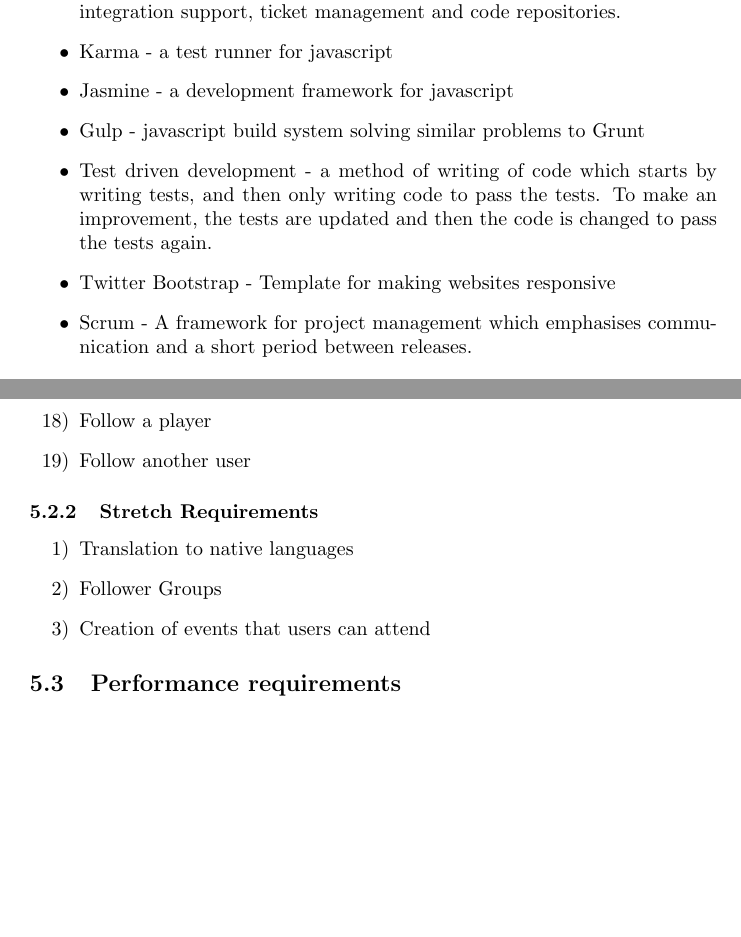
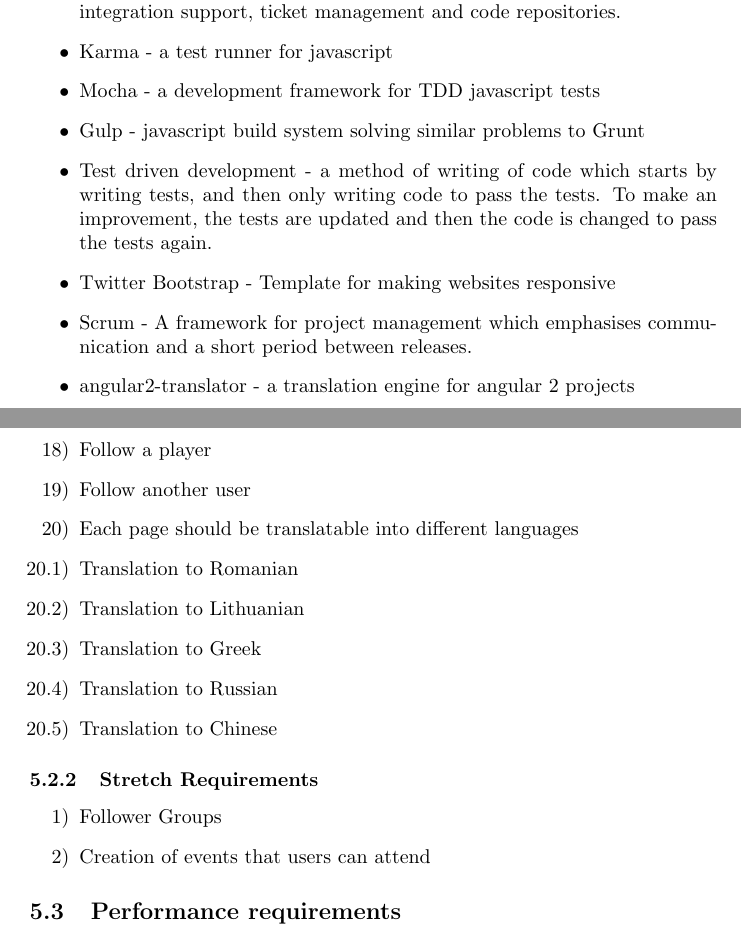
Before and after one commit to rbob96/GRNFanZone, a LaTeX document (Documentation/Requirements/Requirements Doc GRN v2/Requirements Document GRN.tex): two parts of pages 4 and 15 of 15, joined at a grey line, cut so that both start at the same text, the shorter picture padded with empty space. Compiled offline with pdfLaTeX.

Commit message:
[AM] Updated requirements 0.2

```diff
--- a/Documentation/Requirements/Requirements Doc GRN v2/Requirements Document GRN.tex
+++ b/Documentation/Requirements/Requirements Doc GRN v2/Requirements Document GRN.tex
@@ -105,7 +105,7 @@
 Karma - a test runner for javascript
 
 \item
-Jasmine - a development framework for javascript
+Mocha - a development framework for TDD javascript tests
 
 \item
 Gulp - javascript build system solving similar problems to Grunt
@@ -119,6 +119,8 @@
 \item
 Scrum - A framework for project management which emphasises communication and a short period between releases.
 
+\item
+angular2-translator - a translation engine for angular 2 projects
 \end{itemize}
 
 \newpage
@@ -409,6 +411,24 @@
 \item[19)]
 Follow another user
 
+\item[20)]
+Each page should be translatable into different languages
+
+\item[20.1)]
+Translation to Romanian
+
+\item[20.2)]
+Translation to Lithuanian
+
+\item[20.3)]
+Translation to Greek
+
+\item[20.4)]
+Translation to Russian
+
+\item[20.5)]
+Translation to Chinese
+
 
 \end{itemize}
 
@@ -417,12 +437,9 @@
 \begin{itemize}
 
 \item[1)]
-Translation to native languages
+Follower Groups
 
 \item[2)]
-Follower Groups
-
-\item[3)]
 Creation of events that users can attend
 
 \end{itemize}
```
